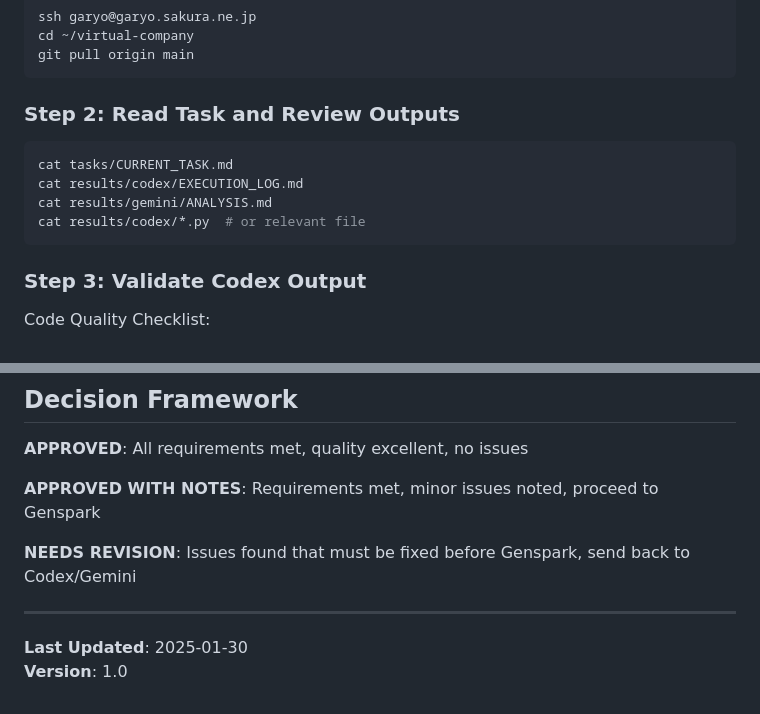
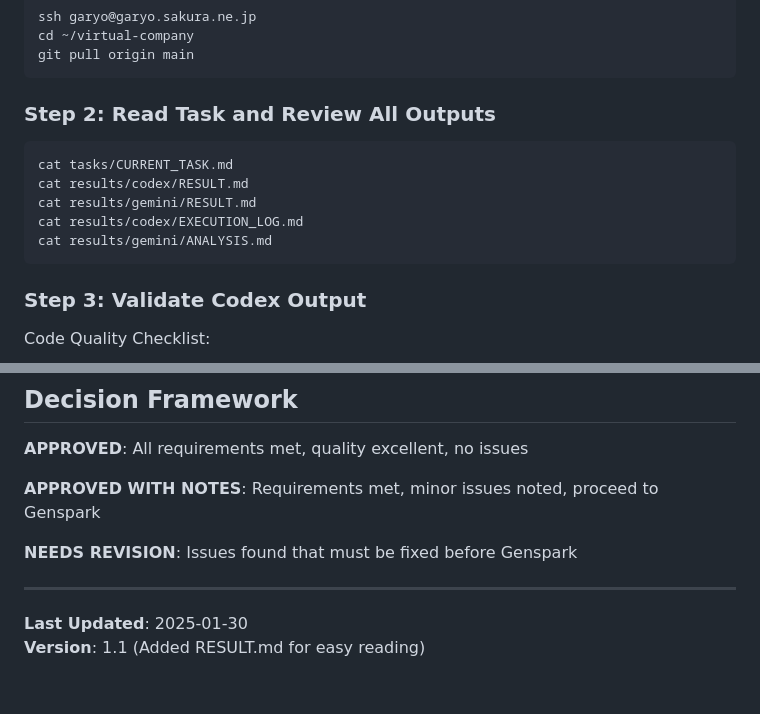
Before and after one commit to garyohosu/virtual-company, a Markdown page: order_claude.md, 2 parts joined by grey strips. Drawn GitHub-style.

````diff
--- a/order_claude.md
+++ b/order_claude.md
@@ -22,13 +22,14 @@ cd ~/virtual-company
 git pull origin main
 ```
 
-### Step 2: Read Task and Review Outputs
+### Step 2: Read Task and Review All Outputs
 
 ```bash
 cat tasks/CURRENT_TASK.md
+cat results/codex/RESULT.md
+cat results/gemini/RESULT.md
 cat results/codex/EXECUTION_LOG.md
 cat results/gemini/ANALYSIS.md
-cat results/codex/*.py  # or relevant file
 ```
 
 ### Step 3: Validate Codex Output
@@ -185,9 +271,9 @@ git push origin main
 
 **APPROVED WITH NOTES**: Requirements met, minor issues noted, proceed to Genspark
 
-**NEEDS REVISION**: Issues found that must be fixed before Genspark, send back to Codex/Gemini
+**NEEDS REVISION**: Issues found that must be fixed before Genspark
 
 ---
 
 **Last Updated**: 2025-01-30
-**Version**: 1.0
+**Version**: 1.1 (Added RESULT.md for easy reading)
````
Also changed, not shown: other parts of order_claude.md (+94 -9 lines).
